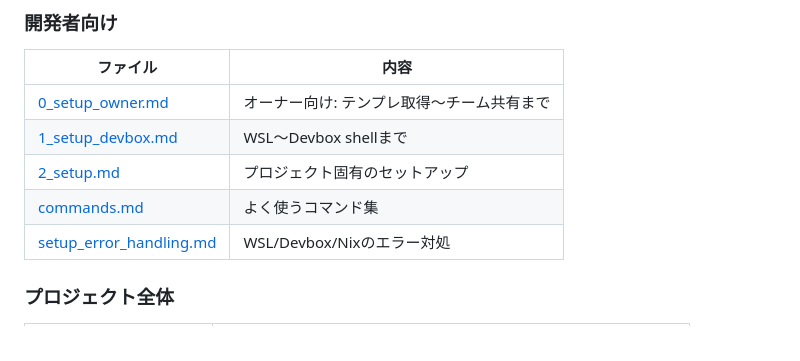
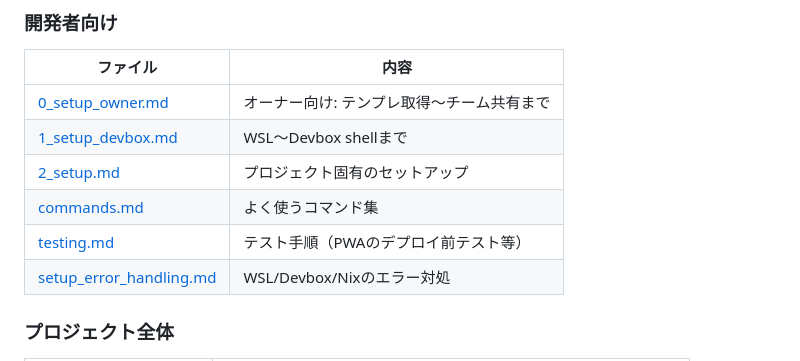
Before and after one commit to tobakuro/LanguageAnalysysAI, a Markdown page: README.md, the part around the change. Drawn GitHub-style.

Commit message:
docs: テスト手順を追加

```diff
--- a/README.md
+++ b/README.md
@@ -73,6 +73,7 @@ GitHub上で「**Use this template**」ボタンから新規リポジトリを
 | [1_setup_devbox.md](./docs/1_setup_devbox.md) | WSL〜Devbox shellまで |
 | [2_setup.md](./docs/2_setup.md) | プロジェクト固有のセットアップ |
 | [commands.md](./docs/commands.md) | よく使うコマンド集 |
+| [testing.md](./docs/testing.md) | テスト手順（PWAのデプロイ前テスト等） |
 | [setup_error_handling.md](./docs/setup_error_handling.md) | WSL/Devbox/Nixのエラー対処 |
 
 ### プロジェクト全体
```
Also changed, not shown: docs/github_labels.md (+2 -0 lines), docs/testing.md (added, +62 -0 lines).
